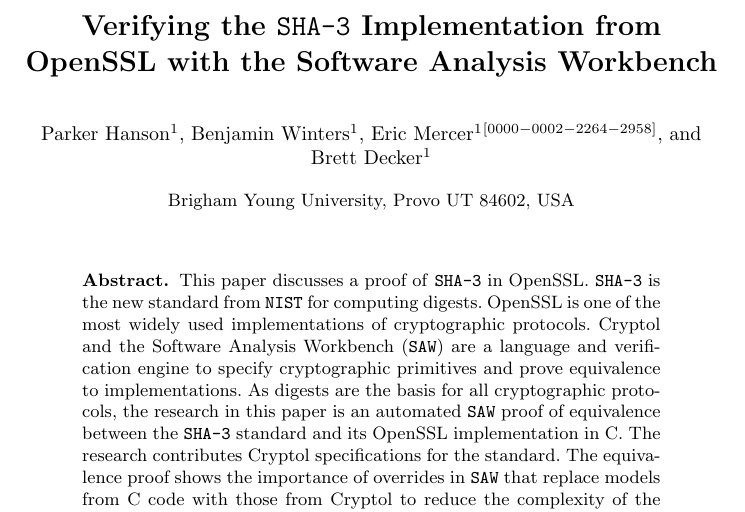
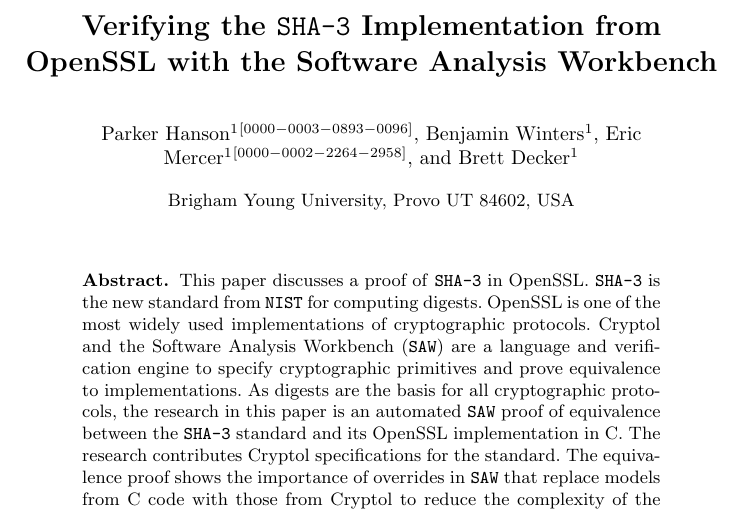
Before and after one commit to ericmercer/sha3-verification, a LaTeX paper (paper/paper.tex): part of page 1 of 17, cut so that both start at the same text. Compiled offline with pdfLaTeX.

Commit message:
Add Parker's orcid

```diff
--- a/paper/paper.tex
+++ b/paper/paper.tex
@@ -102,7 +102,7 @@
 % an abbreviated paper title here
 %
 \author{
-  Parker Hanson\inst{1} \and
+  Parker Hanson\inst{1}\orcidID{0000-0003-0893-0096} \and
   Benjamin Winters\inst{1} \and
   Eric Mercer\inst{1}\orcidID{0000-0002-2264-2958} \and
   Brett Decker\inst{1}
```
